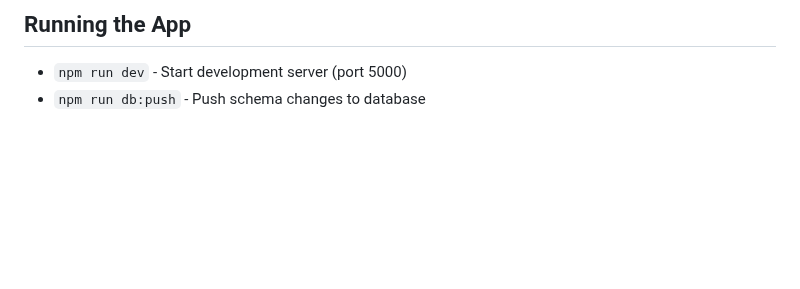
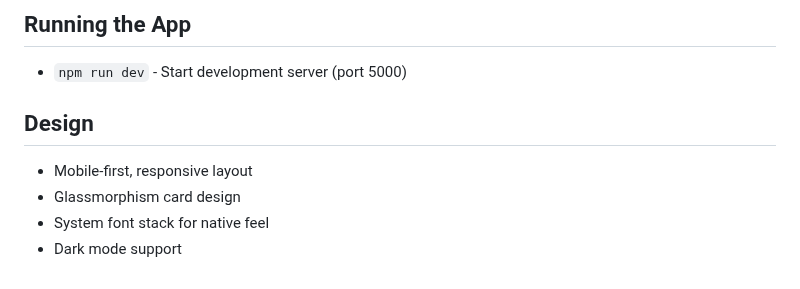
Before and after one commit to yhadeethi/Carda20, a Markdown page: replit.md, the part around one of its changes. GitHub-like rendering; blank space fills up the shorter version.

```diff
--- a/replit.md
+++ b/replit.md
@@ -121,4 +76,9 @@ Carda 2.0 is a mobile-first contact scanner and AI-powered company intelligence
 
 ## Running the App
 - `npm run dev` - Start development server (port 5000)
-- `npm run db:push` - Push schema changes to database
+
+## Design
+- Mobile-first, responsive layout
+- Glassmorphism card design
+- System font stack for native feel
+- Dark mode support
```
Also changed, not shown: other parts of replit.md (+56 -101 lines).
